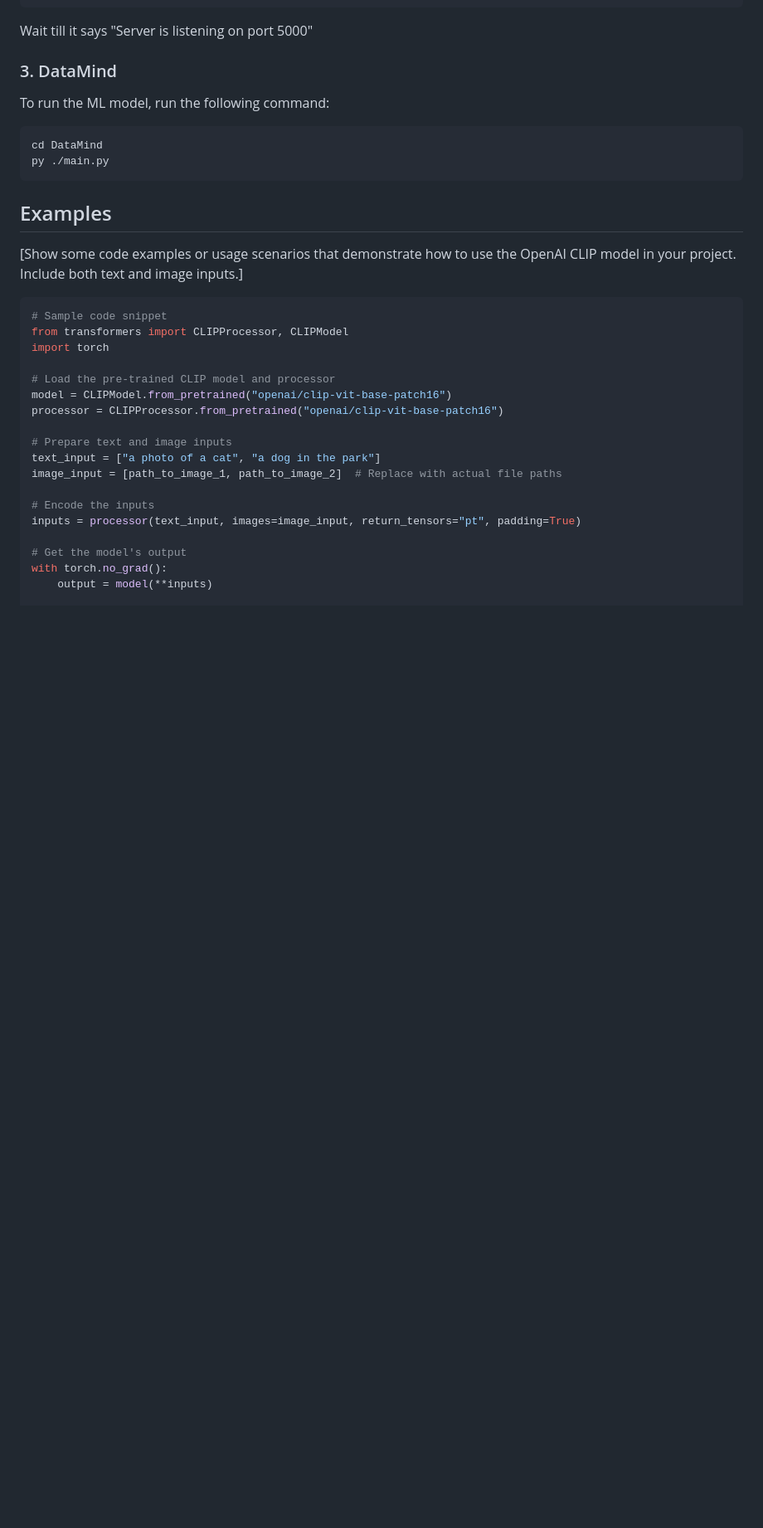
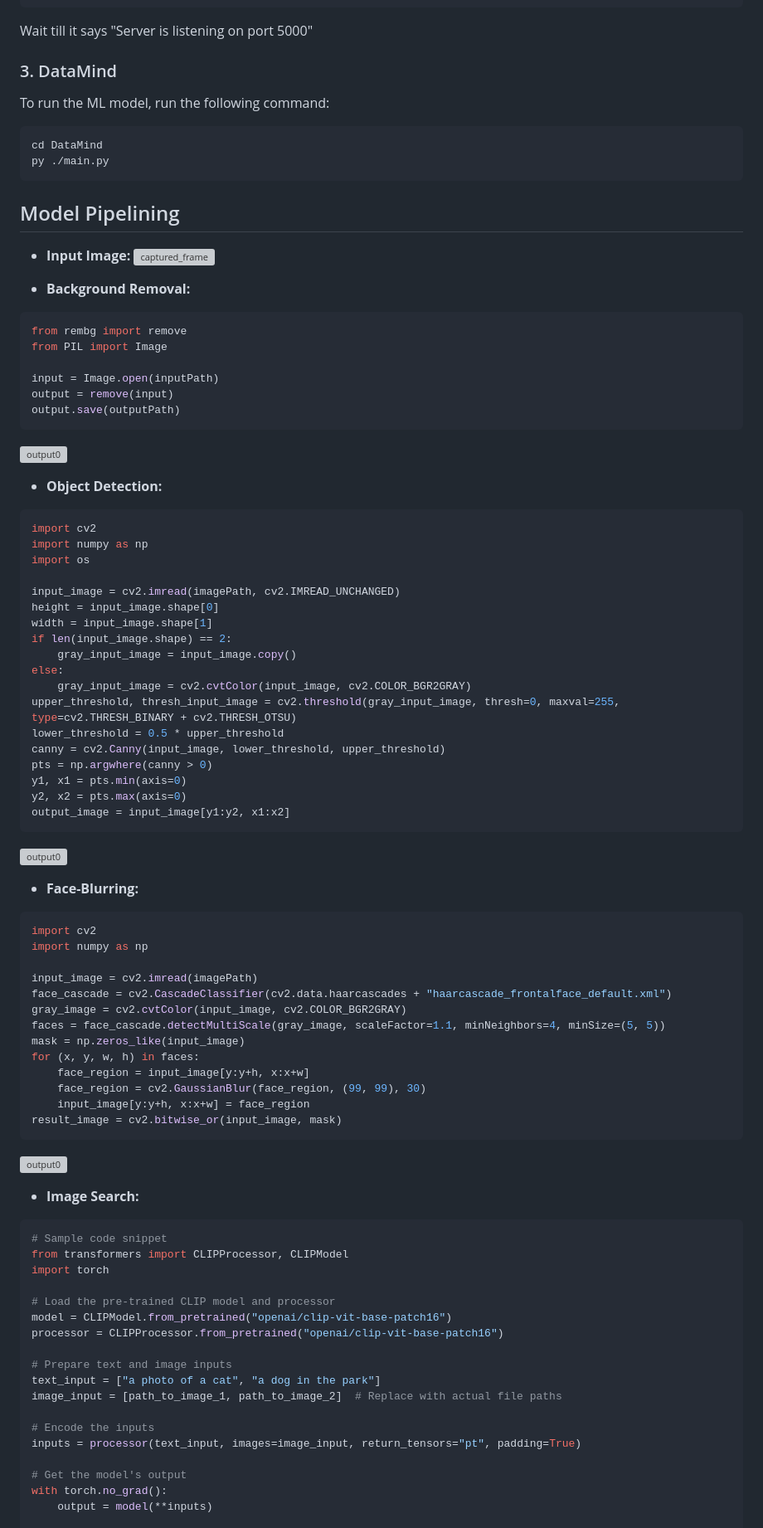
Before and after one commit to cse200001043/Trendflix, a Markdown page: README.md, the part around the change printed below. Shown: that part at 83% size. Rendered like a GitHub page; blank space fills up the shorter version; grey boxes are pictures that could not be loaded.

Commit message:
Update README.md (Project Overview describing working and usage of project)

````diff
--- a/README.md
+++ b/README.md
@@ -192,10 +188,65 @@ py ./main.py
 ```
 
 
-## Examples
 
-[Show some code examples or usage scenarios that demonstrate how to use the OpenAI CLIP model in your project. Include both text and image inputs.]
+## Model Pipelining
 
+- **Input Image:**
+![captured_frame](https://github.com/cse200001043/Trendflix/assets/85782674/350eb5ce-a019-493c-a19f-f29aa34ee851=30X20)
+
+- **Background Removal:**
+``` python
+from rembg import remove
+from PIL import Image
+
+input = Image.open(inputPath)
+output = remove(input)
+output.save(outputPath)
+```
+![output0](https://github.com/cse200001043/Trendflix/assets/85782674/7ed3e8de-b7a0-4b49-99a8-a720c37888b5)
+
+- **Object Detection:**
+``` python
+import cv2
+import numpy as np
+import os
+
+input_image = cv2.imread(imagePath, cv2.IMREAD_UNCHANGED)
+height = input_image.shape[0]
+width = input_image.shape[1]
+if len(input_image.shape) == 2:
+    gray_input_image = input_image.copy()
+else:
+    gray_input_image = cv2.cvtColor(input_image, cv2.COLOR_BGR2GRAY)
+upper_threshold, thresh_input_image = cv2.threshold(gray_input_image, thresh=0, maxval=255, type=cv2.THRESH_BINARY + cv2.THRESH_OTSU)
+lower_threshold = 0.5 * upper_threshold
+canny = cv2.Canny(input_image, lower_threshold, upper_threshold)
+pts = np.argwhere(canny > 0)
+y1, x1 = pts.min(axis=0)
+y2, x2 = pts.max(axis=0)
+output_image = input_image[y1:y2, x1:x2]
+```
+![output0](https://github.com/cse200001043/Trendflix/assets/85782674/107585af-fa6e-4dad-ac9c-67a3ebd11827)
+
+- **Face-Blurring:**
+``` python
+import cv2
+import numpy as np
+
+input_image = cv2.imread(imagePath)
+face_cascade = cv2.CascadeClassifier(cv2.data.haarcascades + "haarcascade_frontalface_default.xml")
+gray_image = cv2.cvtColor(input_image, cv2.COLOR_BGR2GRAY)
+faces = face_cascade.detectMultiScale(gray_image, scaleFactor=1.1, minNeighbors=4, minSize=(5, 5))
+mask = np.zeros_like(input_image)
+for (x, y, w, h) in faces:
+    face_region = input_image[y:y+h, x:x+w]
+    face_region = cv2.GaussianBlur(face_region, (99, 99), 30)
+    input_image[y:y+h, x:x+w] = face_region
+result_image = cv2.bitwise_or(input_image, mask)
+```
+![output0](https://github.com/cse200001043/Trendflix/assets/85782674/c06690c8-f0ff-4493-b23d-db900e596731)
+
+- **Image Search:**
 ```python
 # Sample code snippet
 from transformers import CLIPProcessor, CLIPModel
````
Also changed, not shown: other parts of README.md (+24 -7 lines).
